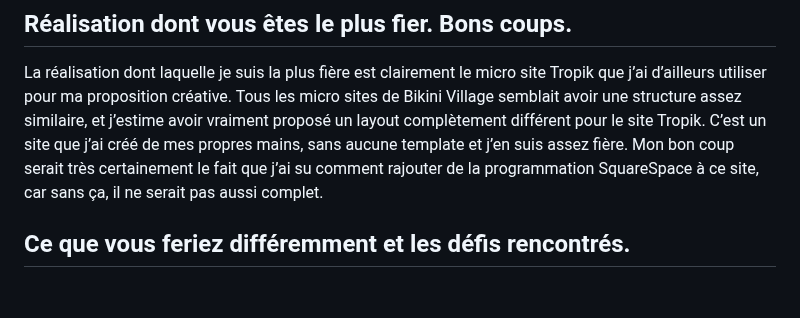
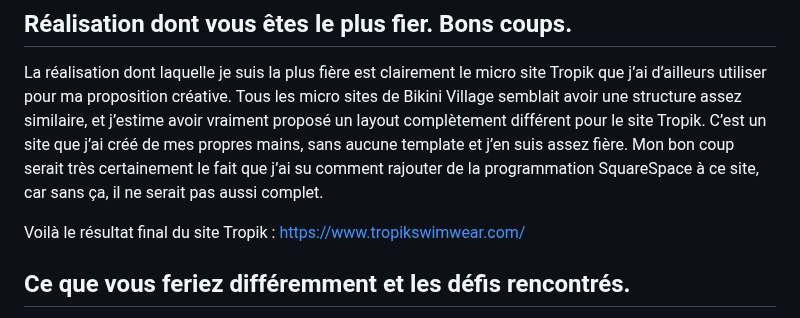
Before and after one commit to tim-montmorency-stages/ghita_alaoui_rapport_stage, a Markdown page: zPrésentationOrale.md, the part around the change. Rendered like a GitHub page; blank space fills up the shorter version.

```diff
--- a/zPrésentationOrale.md
+++ b/zPrésentationOrale.md
@@ -30,6 +30,8 @@ Toutes mes tâches ont été finies avant la fin de mon stage.
 
 La réalisation dont laquelle je suis la plus fière est clairement le micro site Tropik que j’ai d’ailleurs utiliser pour ma proposition créative. Tous les micro sites de Bikini Village semblait avoir une structure assez similaire, et j’estime avoir vraiment proposé un layout complètement différent pour le site Tropik. C’est un site que j’ai créé de mes propres mains, sans aucune template et j’en suis assez fière. Mon bon coup serait très certainement le fait que j’ai su comment rajouter de la programmation SquareSpace à ce site, car sans ça, il ne serait pas aussi complet.
 
+Voilà le résultat final du site Tropik : https://www.tropikswimwear.com/
+
 ## Ce que vous feriez différemment et les défis rencontrés.
 
 Le principal défi que j’ai rencontré est l’intégration dans la compagnie. J’ai commencé en janvier, mais malheureusement j’étais en télétravail à ce moment là. Ce n’est qu’au début du stage que j’ai commencé à venir au bureau plus souvent et je n’étais donc pas habituée à mes collègues en présentiel. Ce que j’aurais fait différemment aurait été de dîner plus souvent avec eux et essayer un peu plus de m’intégrer.
```
